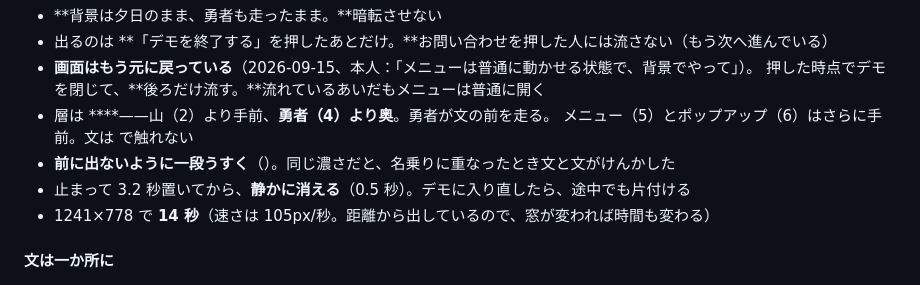
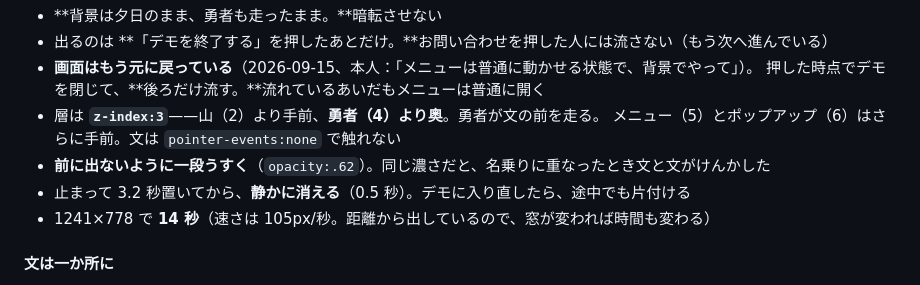
Before and after one commit to SayakaOkamura/site-design, a Markdown page: designs/011-rpg/NOTES.md, the part around the change. GitHub-like rendering.

Commit message:
011: NOTES の記号が落ちていたので戻した
Co-Authored-By: Claude Opus 5 (1M context) <noreply@anthropic.com>

```diff
--- a/designs/011-rpg/NOTES.md
+++ b/designs/011-rpg/NOTES.md
@@ -422,9 +422,9 @@ canvas に点で打つ。地図は **index.html の中に文字の絵のまま**
 - 出るのは **「デモを終了する」を押したあとだけ。**お問い合わせを押した人には流さない（もう次へ進んでいる）
 - **画面はもう元に戻っている**（2026-09-15、本人：「メニューは普通に動かせる状態で、背景でやって」）。
   押した時点でデモを閉じて、**後ろだけ流す。**流れているあいだもメニューは普通に開く
-- 層は ****——山（2）より手前、**勇者（4）より奥**。勇者が文の前を走る。
-  メニュー（5）とポップアップ（6）はさらに手前。文は  で触れない
-- **前に出ないように一段うすく**（）。同じ濃さだと、名乗りに重なったとき文と文がけんかした
+- 層は **`z-index:3`**——山（2）より手前、**勇者（4）より奥**。勇者が文の前を走る。
+  メニュー（5）とポップアップ（6）はさらに手前。文は `pointer-events:none` で触れない
+- **前に出ないように一段うすく**（`opacity:.62`）。同じ濃さだと、名乗りに重なったとき文と文がけんかした
 - 止まって 3.2 秒置いてから、**静かに消える**（0.5 秒）。デモに入り直したら、途中でも片付ける
 - 1241×778 で **14 秒**（速さは 105px/秒。距離から出しているので、窓が変われば時間も変わる）
 
```
